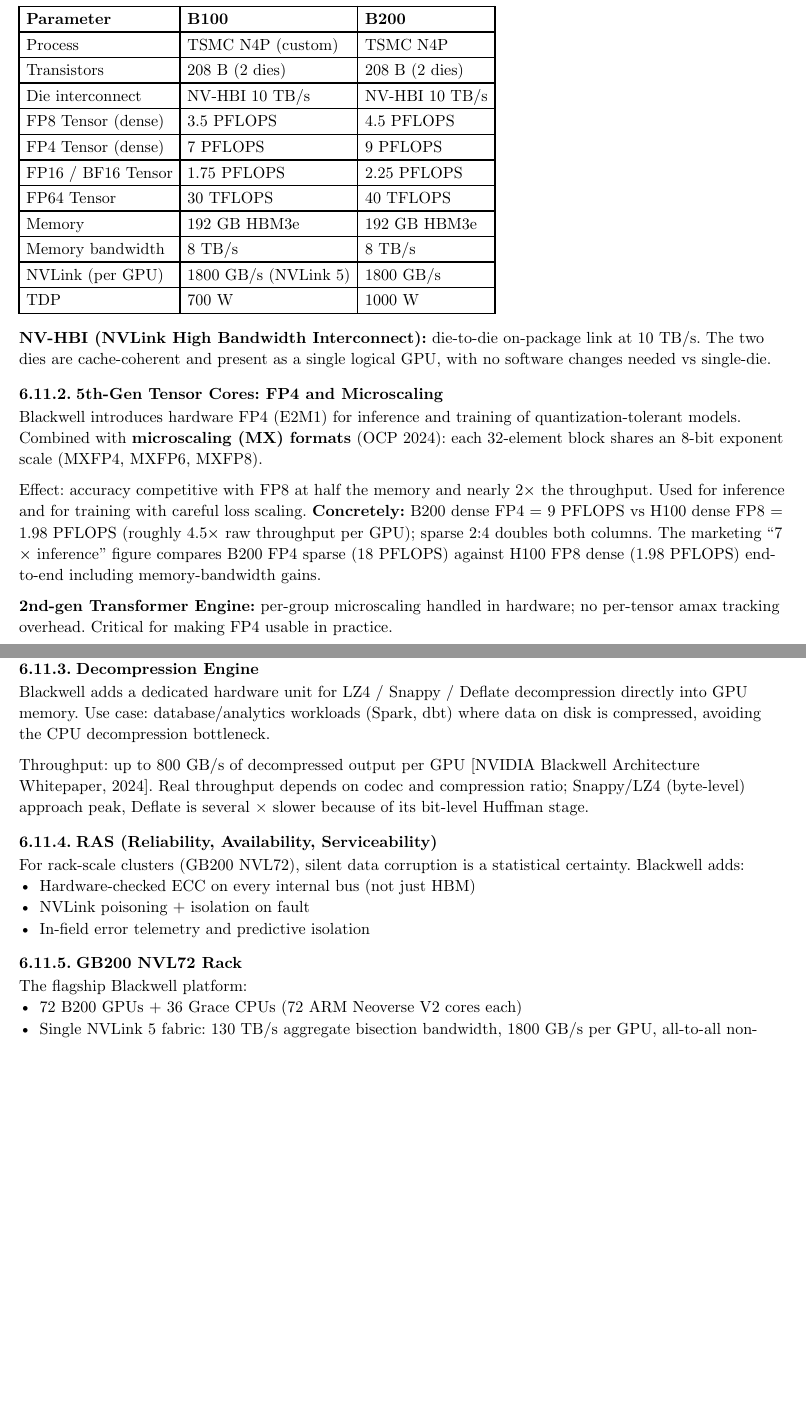
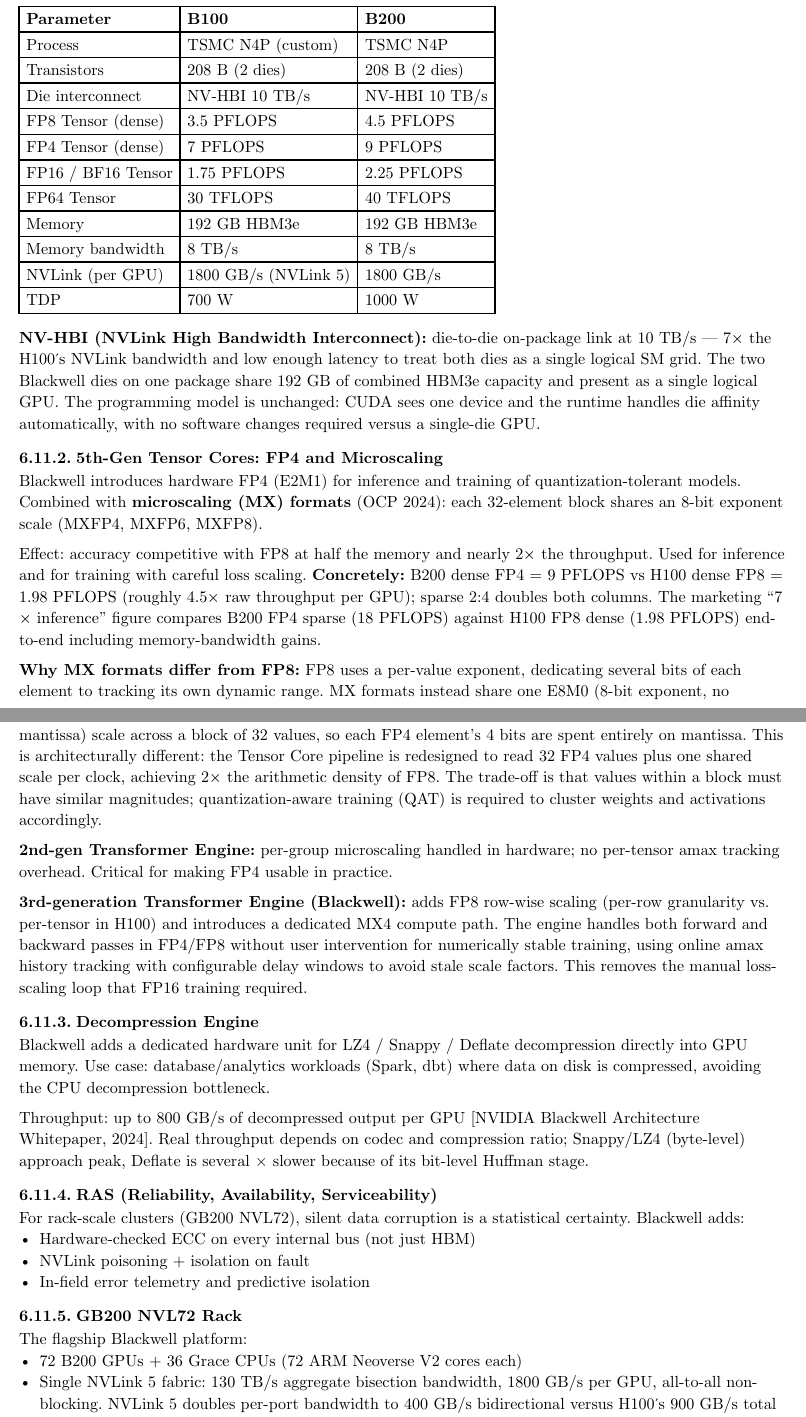
Before and after one commit to poyea/grimoire, a Typst document (gpu-architecture.typ, which reads gpu-architecture/compute-architecture.typ): two parts of pages 46 and 47 of 113, joined at a grey line, cut so that both start at the same text, the shorter picture padded with empty space. Compiled offline with Typst 0.15.

Commit message:
gpu-architecture: expand Blackwell section with FP4, NV-HBI, Transformer Engine v3 technical depth

```diff
--- a/gpu-architecture/compute-architecture.typ
+++ b/gpu-architecture/compute-architecture.typ
@@ -602,7 +602,7 @@
   [TDP], [700 W], [1000 W],
 )
 
-*NV-HBI (NVLink High Bandwidth Interconnect):* die-to-die on-package link at 10 TB/s. The two dies are cache-coherent and present as a single logical GPU, with no software changes needed vs single-die.
+*NV-HBI (NVLink High Bandwidth Interconnect):* die-to-die on-package link at 10 TB/s — 7$times$ the H100's NVLink bandwidth and low enough latency to treat both dies as a single logical SM grid. The two Blackwell dies on one package share 192 GB of combined HBM3e capacity and present as a single logical GPU. The programming model is unchanged: CUDA sees one device and the runtime handles die affinity automatically, with no software changes required versus a single-die GPU.
 
 === 5th-Gen Tensor Cores: FP4 and Microscaling
 
@@ -610,7 +610,11 @@
 
 Effect: accuracy competitive with FP8 at half the memory and nearly 2$times$ the throughput. Used for inference and for training with careful loss scaling. *Concretely:* B200 dense FP4 = 9 PFLOPS vs H100 dense FP8 = 1.98 PFLOPS (roughly 4.5$times$ raw throughput per GPU); sparse 2:4 doubles both columns. The marketing "7$times$ inference" figure compares B200 FP4 sparse (18 PFLOPS) against H100 FP8 dense (1.98 PFLOPS) end-to-end including memory-bandwidth gains.
 
+*Why MX formats differ from FP8:* FP8 uses a per-value exponent, dedicating several bits of each element to tracking its own dynamic range. MX formats instead share one E8M0 (8-bit exponent, no mantissa) scale across a block of 32 values, so each FP4 element's 4 bits are spent entirely on mantissa. This is architecturally different: the Tensor Core pipeline is redesigned to read 32 FP4 values plus one shared scale per clock, achieving 2$times$ the arithmetic density of FP8. The trade-off is that values within a block must have similar magnitudes; quantization-aware training (QAT) is required to cluster weights and activations accordingly.
+
 *2nd-gen Transformer Engine:* per-group microscaling handled in hardware; no per-tensor amax tracking overhead. Critical for making FP4 usable in practice.
+
+*3rd-generation Transformer Engine (Blackwell):* adds FP8 row-wise scaling (per-row granularity vs. per-tensor in H100) and introduces a dedicated MX4 compute path. The engine handles both forward and backward passes in FP4/FP8 without user intervention for numerically stable training, using online amax history tracking with configurable delay windows to avoid stale scale factors. This removes the manual loss-scaling loop that FP16 training required.
 
 === Decompression Engine
 
@@ -629,7 +633,7 @@
 
 The flagship Blackwell platform:
 - 72 B200 GPUs + 36 Grace CPUs (72 ARM Neoverse V2 cores each)
-- Single NVLink 5 fabric: 130 TB/s aggregate bisection bandwidth, 1800 GB/s per GPU, all-to-all non-blocking
+- Single NVLink 5 fabric: 130 TB/s aggregate bisection bandwidth, 1800 GB/s per GPU, all-to-all non-blocking. NVLink 5 doubles per-port bandwidth to 400 GB/s bidirectional versus H100's 900 GB/s total across all 18 links. The NVLink Switch ASIC provides all-to-all connectivity with approximately 3 µs switch latency; NCCL's all-reduce over NVLink 5 achieves >90% bus bandwidth utilization at 72-GPU scale, making collective communication non-bottlenecking for typical LLM training batch sizes.
 - 13.4 TB HBM3e (total GPU memory) + 17 TB LPDDR5X (Grace CPU memory), all cache-coherent via NVLink-C2C
 - Peak per rack (sparse 2:4, NVIDIA marketing): 720 PFLOPS FP8 / 1.44 EFLOPS FP4. Computed from book's per-GPU spec (4.5 PFLOPS FP8 dense / 9 PFLOPS FP8 sparse; 9 PFLOPS FP4 dense / 18 PFLOPS FP4 sparse): 72 GPUs $times$ sparse throughput $=$ 648 PFLOPS FP8 / 1.30 EFLOPS FP4. The marketing 720 / 1.44 figures assume slightly higher per-GPU sparse throughput (10 / 20 PFLOPS) than the conservative table above. Dense throughput is half: 324 PFLOPS FP8 / 648 PFLOPS FP4.
 - Programming model: presents as an extended single node; cross-GPU NVSHMEM at near-single-GPU latencies
```
